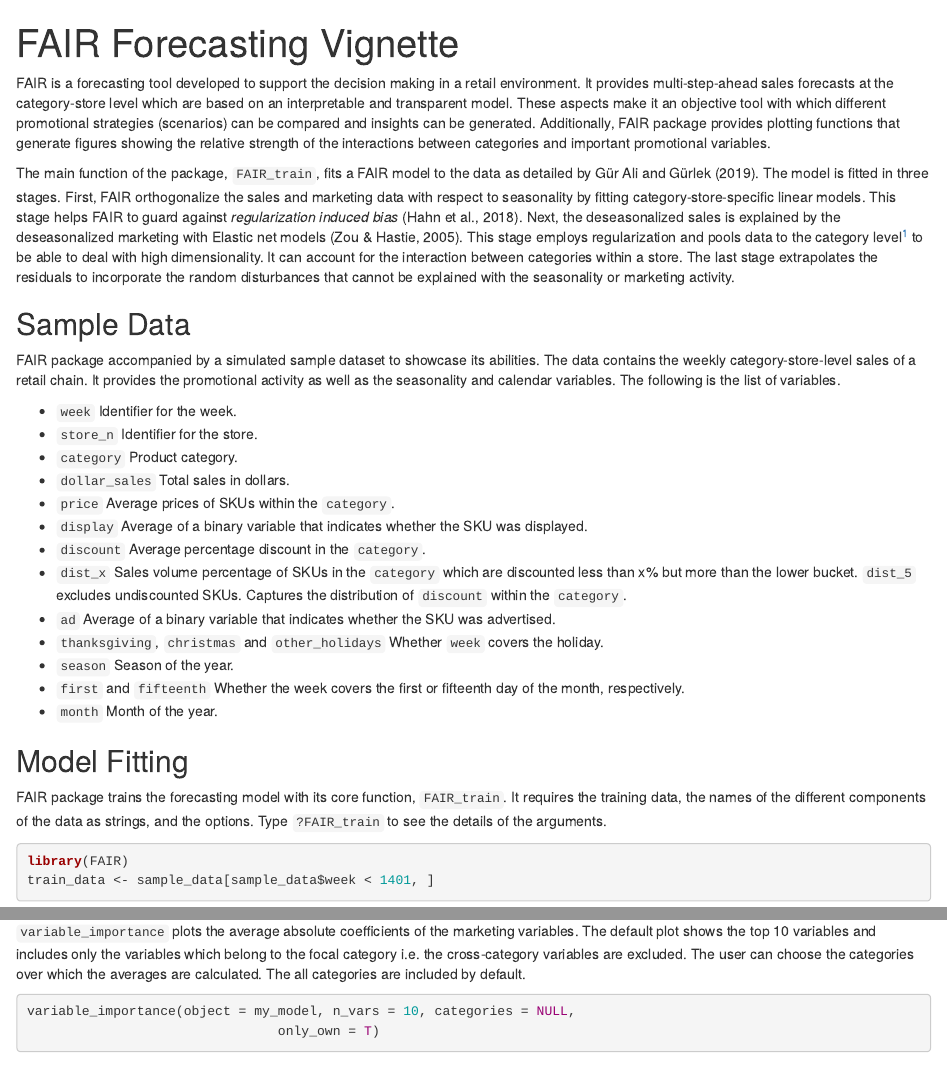
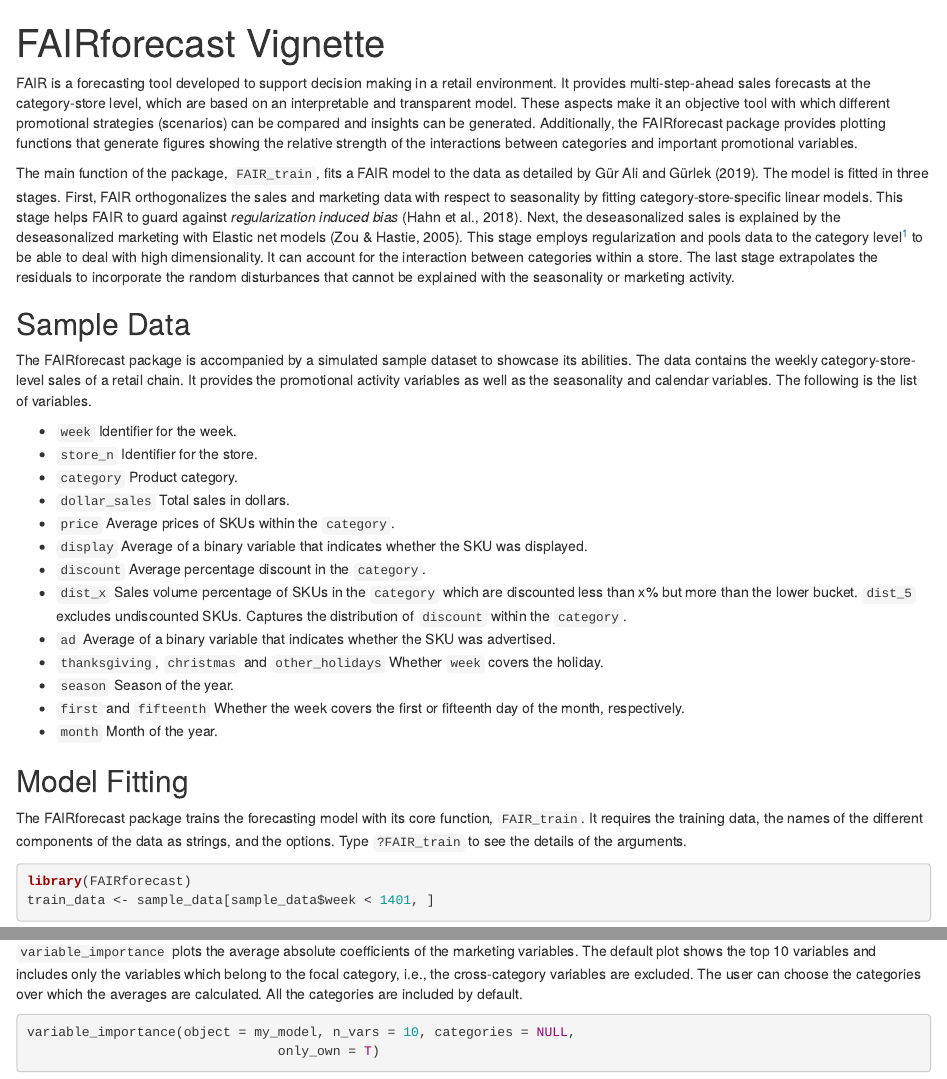
Before and after one commit to rgurlek/FAIRforecast, an R Markdown document (vignettes/FAIRforecast.Rmd): the page in a window 1100 px wide, from its top, and a second part further down, joined at a grey line. Rendered offline with R 4.5, knitr and Pandoc, with nearby package versions; some code elsewhere in the file could not run offline.

Commit message:
Updated documentation and vignette

````diff
--- a/vignettes/FAIR-vignette.Rmd
+++ b/vignettes/FAIRforecast.Rmd
@@ -1,8 +1,8 @@
 ---
-title: "FAIR Forecasting Vignette"
-output: rmarkdown::html_vignette
+title: "FAIRforecast Vignette"
+output: html_document
 vignette: >
-  %\VignetteIndexEntry{FAIR-vignette}
+  %\VignetteIndexEntry{FAIRforecast-vignette}
   %\VignetteEngine{knitr::rmarkdown}
   %\VignetteEncoding{UTF-8}
 ---
@@ -17,13 +17,13 @@ knitr::opts_chunk$set(
 )
 ```
 
-FAIR is a forecasting tool developed to support the decision making in a retail environment. It provides multi-step-ahead sales forecasts at the category-store level which are based on an interpretable and transparent model. These aspects make it an objective tool with which different promotional strategies (scenarios) can be compared and insights can be generated. Additionally, FAIR package provides plotting functions that generate figures showing the relative strength of the interactions between categories and important promotional variables.
+FAIR is a forecasting tool developed to support decision making in a retail environment. It provides multi-step-ahead sales forecasts at the category-store level, which are based on an interpretable and transparent model. These aspects make it an objective tool with which different promotional strategies (scenarios) can be compared and insights can be generated. Additionally, the FAIRforecast package provides plotting functions that generate figures showing the relative strength of the interactions between categories and important promotional variables.
 
-The main function of the package, `FAIR_train`, fits a FAIR model to the data as detailed by Gür Ali and Gürlek (2019). The model is fitted in three stages. First, FAIR orthogonalize the sales and marketing data with respect to seasonality by fitting category-store-specific linear models. This stage helps FAIR to guard against *regularization induced bias* (Hahn et al., 2018). Next, the deseasonalized sales is explained by the deseasonalized marketing with Elastic net models (Zou & Hastie, 2005). This stage employs regularization and pools data to the category level^[The stores are pooled.] to be able to deal with high dimensionality. It can account for the interaction between categories within a store. The last stage extrapolates the residuals to incorporate the random disturbances that cannot be explained with the seasonality or marketing activity.
+The main function of the package, `FAIR_train`, fits a FAIR model to the data as detailed by Gür Ali and Gürlek (2019). The model is fitted in three stages. First, FAIR orthogonalizes the sales and marketing data with respect to seasonality by fitting category-store-specific linear models. This stage helps FAIR to guard against *regularization induced bias* (Hahn et al., 2018). Next, the deseasonalized sales is explained by the deseasonalized marketing with Elastic net models (Zou & Hastie, 2005). This stage employs regularization and pools data to the category level^[The stores are pooled.] to be able to deal with high dimensionality. It can account for the interaction between categories within a store. The last stage extrapolates the residuals to incorporate the random disturbances that cannot be explained with the seasonality or marketing activity.
 
 ## Sample Data
 
-FAIR package accompanied by a simulated sample dataset to showcase its abilities. The data contains the weekly category-store-level sales of a retail chain. It provides the promotional activity as well as the seasonality and calendar variables. The following is the list of variables.
+The FAIRforecast package is accompanied by a simulated sample dataset to showcase its abilities. The data contains the weekly category-store-level sales of a retail chain. It provides the promotional activity variables as well as the seasonality and calendar variables. The following is the list of variables.
 
 * `week` Identifier for the week.
 * `store_n` Identifier for the store.
@@ -41,10 +41,10 @@ FAIR package accompanied by a simulated sample dataset to showcase its abilities
 
 ## Model Fitting
 
-FAIR package trains the forecasting model with its core function, `FAIR_train`. It requires the training data, the names of the different components of the data as strings, and the options. Type `?FAIR_train` to see the details of the arguments.
+The FAIRforecast package trains the forecasting model with its core function, `FAIR_train`. It requires the training data, the names of the different components of the data as strings, and the options. Type `?FAIR_train` to see the details of the arguments.
 
 ```{r warning=FALSE}
-library(FAIR)
+library(FAIRforecast)
 train_data <- sample_data[sample_data$week < 1401, ]
 my_model <- FAIR_train(train_data = train_data,
                        store = "store_n",
@@ -113,7 +113,7 @@ Output of `FAIR_predict` function is a data.frame with forecasts which has the s
 
 Beyond being a forecasting tool, FAIR provides tools to understand the mechanism that governs the sales. First, the user can input a set of scenarios to `FAIR_predict` function to guide a decision. FAIR uses modern machine learning techniques to make sure coefficient estimates are not biased. Therefore, different marketing strategies can be compared on the basis of the sales predicted by FAIR. Additionally, the user can gain insights with the plotting functions `variable_importance` and `cross_category`.
 
-`variable_importance` plots the average absolute coefficients of the marketing variables. The default plot shows the top 10 variables and includes only the variables which belong to the focal category i.e. the cross-category variables are excluded. The user can choose the categories over which the averages are calculated. The all categories are included by default.
+`variable_importance` plots the average absolute coefficients of the marketing variables. The default plot shows the top 10 variables and includes only the variables which belong to the focal category, i.e., the cross-category variables are excluded. The user can choose the categories over which the averages are calculated. All the categories are included by default.
 
 ```{r}
 variable_importance(object = my_model, n_vars = 10, categories = NULL,
````
Also changed, not shown: R/fair_predict.R (+5 -4 lines), R/fair_train.R (+10 -9 lines), R/others.R (+62 -23 lines), vignettes/FAIRforecast.Rmd (4 more changed lines), 11 other files.
